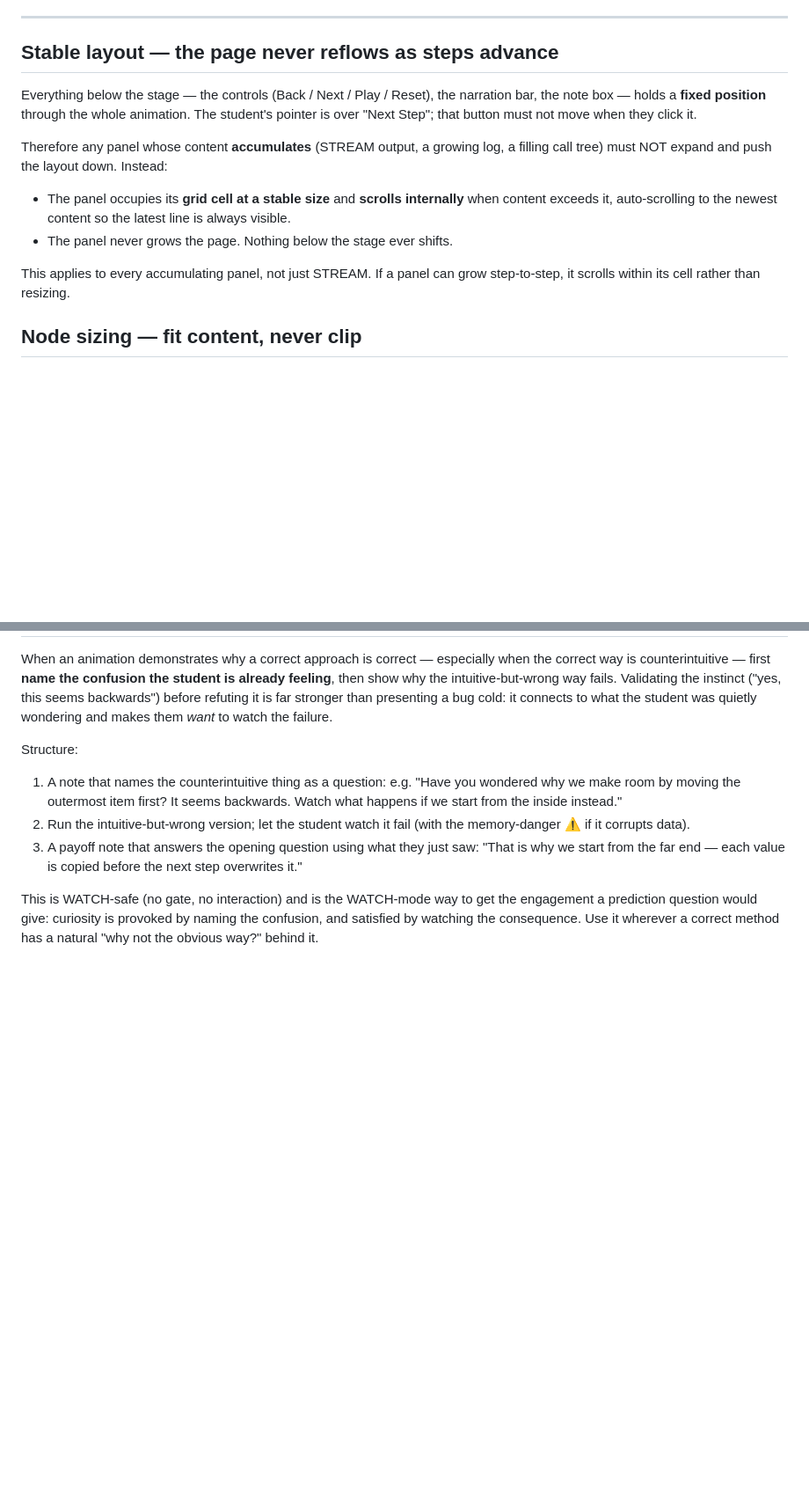
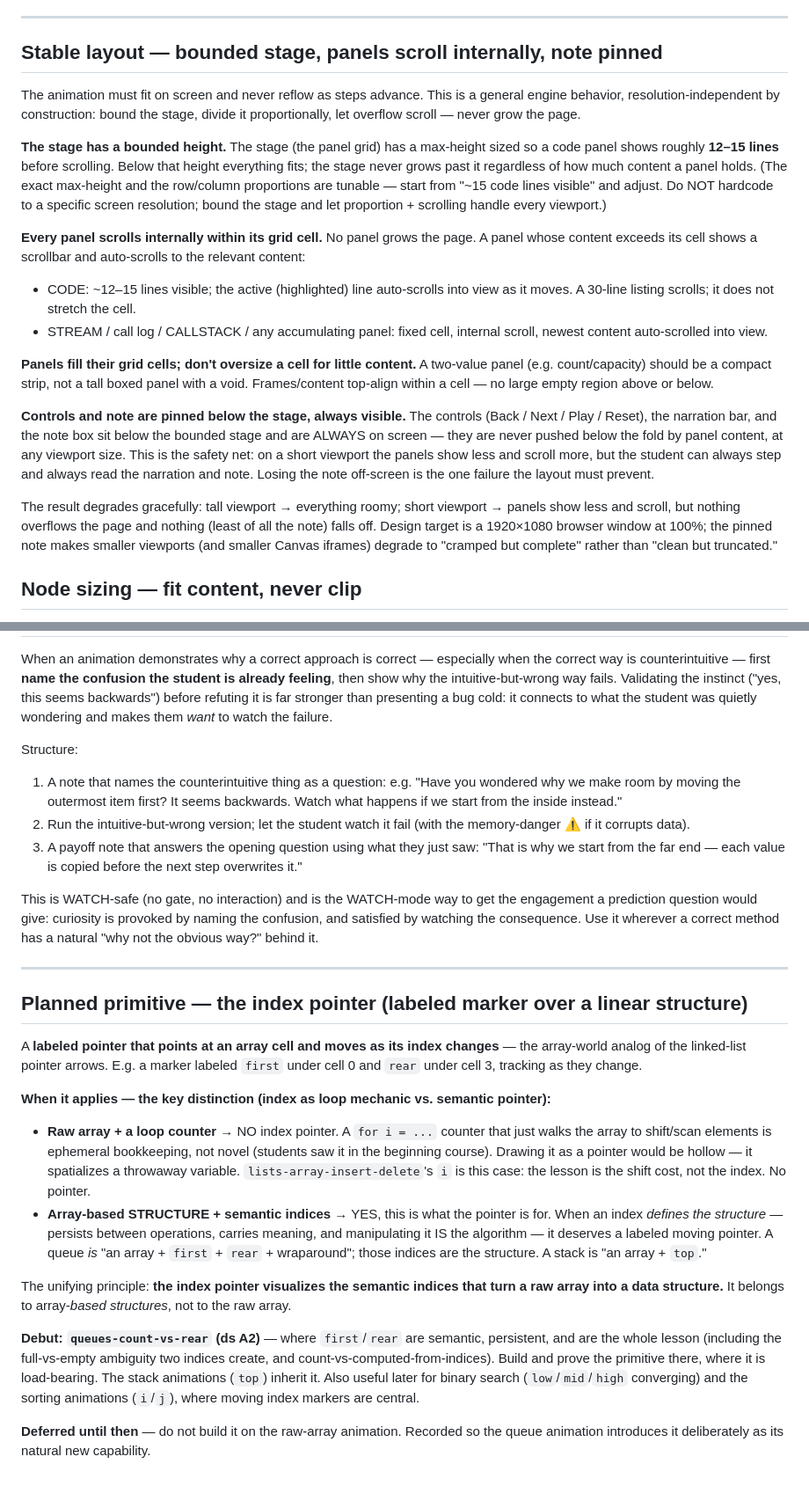
Before and after one commit to njurkovic99/pac-animations-engine, a Markdown page: AUTHORING.md, 2 parts joined by grey strips. Shown at 88% size. Drawn GitHub-style; blank space fills up the shorter version.

Commit message:
Docs: bounded-stage layout model + index-pointer primitive

```diff
--- a/AUTHORING.md
+++ b/AUTHORING.md
@@ -665,23 +665,46 @@ algorithm walk-through shows no counter.
 
 ---
 
-## Stable layout — the page never reflows as steps advance
+## Stable layout — bounded stage, panels scroll internally, note pinned
 
-Everything below the stage — the controls (Back / Next / Play / Reset), the
-narration bar, the note box — holds a **fixed position** through the whole
-animation. The student's pointer is over "Next Step"; that button must not move
-when they click it.
+The animation must fit on screen and never reflow as steps advance. This is a
+general engine behavior, resolution-independent by construction: bound the stage,
+divide it proportionally, let overflow scroll — never grow the page.
 
-Therefore any panel whose content **accumulates** (STREAM output, a growing log,
-a filling call tree) must NOT expand and push the layout down. Instead:
+**The stage has a bounded height.** The stage (the panel grid) has a max-height
+sized so a code panel shows roughly **12–15 lines** before scrolling. Below that
+height everything fits; the stage never grows past it regardless of how much
+content a panel holds. (The exact max-height and the row/column proportions are
+tunable — start from "~15 code lines visible" and adjust. Do NOT hardcode to a
+specific screen resolution; bound the stage and let proportion + scrolling handle
+every viewport.)
 
-- The panel occupies its **grid cell at a stable size** and **scrolls internally**
-  when content exceeds it, auto-scrolling to the newest content so the latest line
-  is always visible.
-- The panel never grows the page. Nothing below the stage ever shifts.
+**Every panel scrolls internally within its grid cell.** No panel grows the page.
+A panel whose content exceeds its cell shows a scrollbar and auto-scrolls to the
+relevant content:
+- CODE: ~12–15 lines visible; the active (highlighted) line auto-scrolls into
+  view as it moves. A 30-line listing scrolls; it does not stretch the cell.
+- STREAM / call log / CALLSTACK / any accumulating panel: fixed cell, internal
+  scroll, newest content auto-scrolled into view.
 
-This applies to every accumulating panel, not just STREAM. If a panel can grow
-step-to-step, it scrolls within its cell rather than resizing.
+**Panels fill their grid cells; don't oversize a cell for little content.** A
+two-value panel (e.g. count/capacity) should be a compact strip, not a tall boxed
+panel with a void. Frames/content top-align within a cell — no large empty region
+above or below.
+
+**Controls and note are pinned below the stage, always visible.** The controls
+(Back / Next / Play / Reset), the narration bar, and the note box sit below the
+bounded stage and are ALWAYS on screen — they are never pushed below the fold by
+panel content, at any viewport size. This is the safety net: on a short viewport
+the panels show less and scroll more, but the student can always step and always
+read the narration and note. Losing the note off-screen is the one failure the
+layout must prevent.
+
+The result degrades gracefully: tall viewport → everything roomy; short viewport
+→ panels show less and scroll, but nothing overflows the page and nothing (least
+of all the note) falls off. Design target is a 1920×1080 browser window at 100%;
+the pinned note makes smaller viewports (and smaller Canvas iframes) degrade to
+"cramped but complete" rather than "clean but truncated."
 
 ## Node sizing — fit content, never clip
 
@@ -852,3 +875,39 @@ This is WATCH-safe (no gate, no interaction) and is the WATCH-mode way to get th
 engagement a prediction question would give: curiosity is provoked by naming the
 confusion, and satisfied by watching the consequence. Use it wherever a correct
 method has a natural "why not the obvious way?" behind it.
+
+---
+
+## Planned primitive — the index pointer (labeled marker over a linear structure)
+
+A **labeled pointer that points at an array cell and moves as its index changes** —
+the array-world analog of the linked-list pointer arrows. E.g. a marker labeled
+`first` under cell 0 and `rear` under cell 3, tracking as they change.
+
+**When it applies — the key distinction (index as loop mechanic vs. semantic
+pointer):**
+
+- **Raw array + a loop counter** → NO index pointer. A `for i = ...` counter that
+  just walks the array to shift/scan elements is ephemeral bookkeeping, not novel
+  (students saw it in the beginning course). Drawing it as a pointer would be
+  hollow — it spatializes a throwaway variable. `lists-array-insert-delete`'s `i`
+  is this case: the lesson is the shift cost, not the index. No pointer.
+- **Array-based STRUCTURE + semantic indices** → YES, this is what the pointer is
+  for. When an index *defines the structure* — persists between operations, carries
+  meaning, and manipulating it IS the algorithm — it deserves a labeled moving
+  pointer. A queue *is* "an array + `first` + `rear` + wraparound"; those indices
+  are the structure. A stack is "an array + `top`."
+
+The unifying principle: **the index pointer visualizes the semantic indices that
+turn a raw array into a data structure.** It belongs to array-*based structures*,
+not to the raw array.
+
+**Debut: `queues-count-vs-rear` (ds A2)** — where `first`/`rear` are semantic,
+persistent, and are the whole lesson (including the full-vs-empty ambiguity two
+indices create, and count-vs-computed-from-indices). Build and prove the primitive
+there, where it is load-bearing. The stack animations (`top`) inherit it. Also
+useful later for binary search (`low`/`mid`/`high` converging) and the sorting
+animations (`i`/`j`), where moving index markers are central.
+
+**Deferred until then** — do not build it on the raw-array animation. Recorded so
+the queue animation introduces it deliberately as its natural new capability.
```
